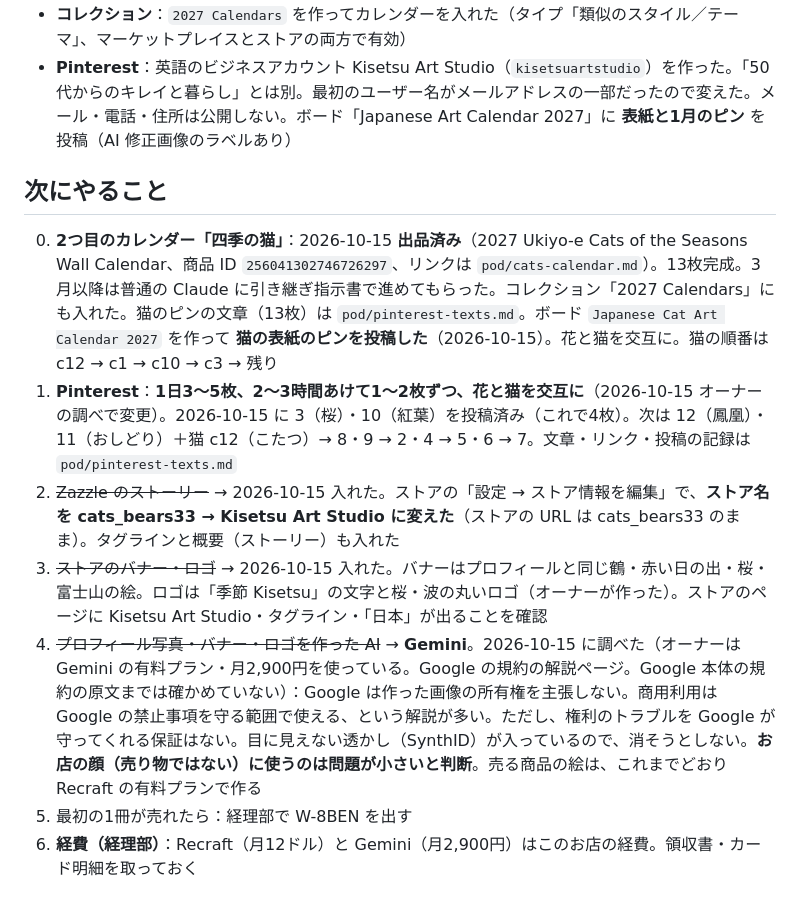
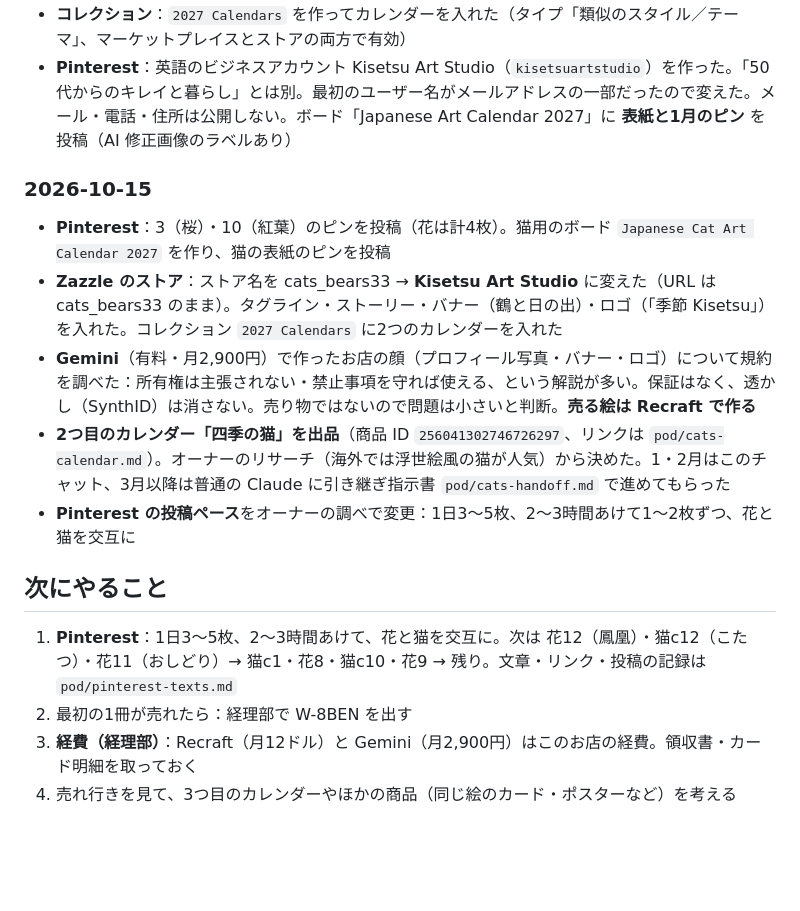
Before and after one commit to chi330-lab/love-animal-shindan, a Markdown page: brands/pod.md, the part around the change. GitHub-like rendering; blank space fills up the shorter version.

Commit message:
Tidy POD memo: log 10-15 progress, shorten next steps
Co-Authored-By: Claude Opus 5.5 <noreply@anthropic.com>
Claude-Session: https://claude.ai/code/session_01KBQgzgxoBYCG8B7NBfmrPh

```diff
--- a/brands/pod.md
+++ b/brands/pod.md
@@ -77,11 +77,15 @@
 - **コレクション**：`2027 Calendars` を作ってカレンダーを入れた（タイプ「類似のスタイル／テーマ」、マーケットプレイスとストアの両方で有効）
 - **Pinterest**：英語のビジネスアカウント Kisetsu Art Studio（`kisetsuartstudio`）を作った。「50代からのキレイと暮らし」とは別。最初のユーザー名がメールアドレスの一部だったので変えた。メール・電話・住所は公開しない。ボード「Japanese Art Calendar 2027」に **表紙と1月のピン** を投稿（AI 修正画像のラベルあり）
 
+### 2026-10-15
+- **Pinterest**：3（桜）・10（紅葉）のピンを投稿（花は計4枚）。猫用のボード `Japanese Cat Art Calendar 2027` を作り、猫の表紙のピンを投稿
+- **Zazzle のストア**：ストア名を cats_bears33 → **Kisetsu Art Studio** に変えた（URL は cats_bears33 のまま）。タグライン・ストーリー・バナー（鶴と日の出）・ロゴ（「季節 Kisetsu」）を入れた。コレクション `2027 Calendars` に2つのカレンダーを入れた
+- **Gemini**（有料・月2,900円）で作ったお店の顔（プロフィール写真・バナー・ロゴ）について規約を調べた：所有権は主張されない・禁止事項を守れば使える、という解説が多い。保証はなく、透かし（SynthID）は消さない。売り物ではないので問題は小さいと判断。**売る絵は Recraft で作る**
+- **2つ目のカレンダー「四季の猫」を出品**（商品 ID `256041302746726297`、リンクは `pod/cats-calendar.md`）。オーナーのリサーチ（海外では浮世絵風の猫が人気）から決めた。1・2月はこのチャット、3月以降は普通の Claude に引き継ぎ指示書 `pod/cats-handoff.md` で進めてもらった
+- **Pinterest の投稿ペース**をオーナーの調べで変更：1日3〜5枚、2〜3時間あけて1〜2枚ずつ、花と猫を交互に
+
 ## 次にやること
-0. **2つ目のカレンダー「四季の猫」**：2026-10-15 **出品済み**（2027 Ukiyo-e Cats of the Seasons Wall Calendar、商品 ID `256041302746726297`、リンクは `pod/cats-calendar.md`）。13枚完成。3月以降は普通の Claude に引き継ぎ指示書で進めてもらった。コレクション「2027 Calendars」にも入れた。猫のピンの文章（13枚）は `pod/pinterest-texts.md`。ボード `Japanese Cat Art Calendar 2027` を作って **猫の表紙のピンを投稿した**（2026-10-15）。花と猫を交互に。猫の順番は c12 → c1 → c10 → c3 → 残り
-1. **Pinterest**：**1日3〜5枚、2〜3時間あけて1〜2枚ずつ、花と猫を交互に**（2026-10-15 オーナーの調べで変更）。2026-10-15 に 3（桜）・10（紅葉）を投稿済み（これで4枚）。次は 12（鳳凰）・11（おしどり）＋猫 c12（こたつ）→ 8・9 → 2・4 → 5・6 → 7。文章・リンク・投稿の記録は `pod/pinterest-texts.md`
-2. ~~Zazzle のストーリー~~ → 2026-10-15 入れた。ストアの「設定 → ストア情報を編集」で、**ストア名を cats_bears33 → Kisetsu Art Studio に変えた**（ストアの URL は cats_bears33 のまま）。タグラインと概要（ストーリー）も入れた
-3. ~~ストアのバナー・ロゴ~~ → 2026-10-15 入れた。バナーはプロフィールと同じ鶴・赤い日の出・桜・富士山の絵。ロゴは「季節 Kisetsu」の文字と桜・波の丸いロゴ（オーナーが作った）。ストアのページに Kisetsu Art Studio・タグライン・「日本」が出ることを確認
-4. ~~プロフィール写真・バナー・ロゴを作った AI~~ → **Gemini**。2026-10-15 に調べた（オーナーは Gemini の有料プラン・月2,900円を使っている。Google の規約の解説ページ。Google 本体の規約の原文までは確かめていない）：Google は作った画像の所有権を主張しない。商用利用は Google の禁止事項を守る範囲で使える、という解説が多い。ただし、権利のトラブルを Google が守ってくれる保証はない。目に見えない透かし（SynthID）が入っているので、消そうとしない。**お店の顔（売り物ではない）に使うのは問題が小さいと判断**。売る商品の絵は、これまでどおり Recraft の有料プランで作る
-5. 最初の1冊が売れたら：経理部で W-8BEN を出す
-6. **経費（経理部）**：Recraft（月12ドル）と Gemini（月2,900円）はこのお店の経費。領収書・カード明細を取っておく
+1. **Pinterest**：1日3〜5枚、2〜3時間あけて、花と猫を交互に。次は 花12（鳳凰）・猫c12（こたつ）・花11（おしどり）→ 猫c1・花8・猫c10・花9 → 残り。文章・リンク・投稿の記録は `pod/pinterest-texts.md`
+2. 最初の1冊が売れたら：経理部で W-8BEN を出す
+3. **経費（経理部）**：Recraft（月12ドル）と Gemini（月2,900円）はこのお店の経費。領収書・カード明細を取っておく
+4. 売れ行きを見て、3つ目のカレンダーやほかの商品（同じ絵のカード・ポスターなど）を考える
```
